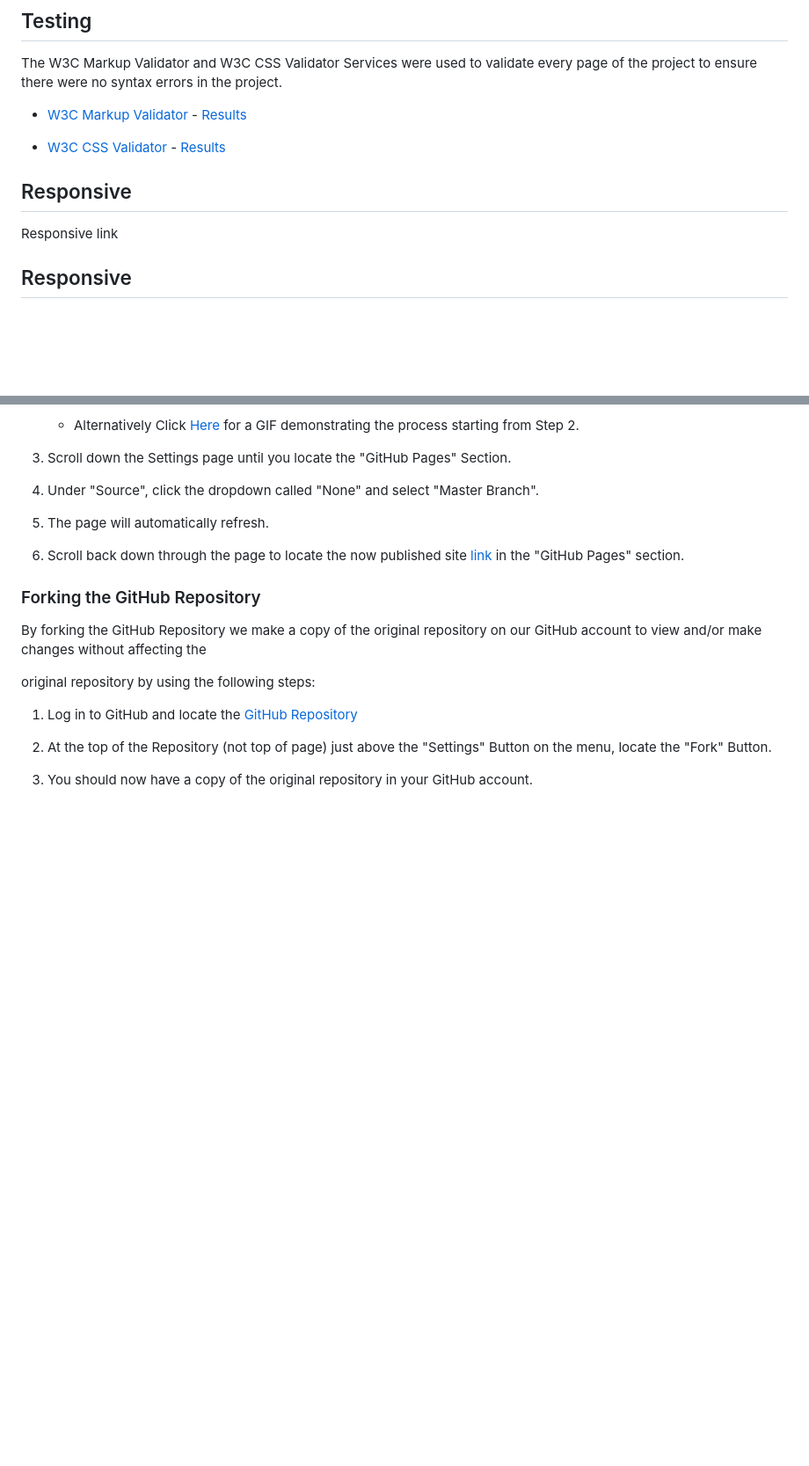
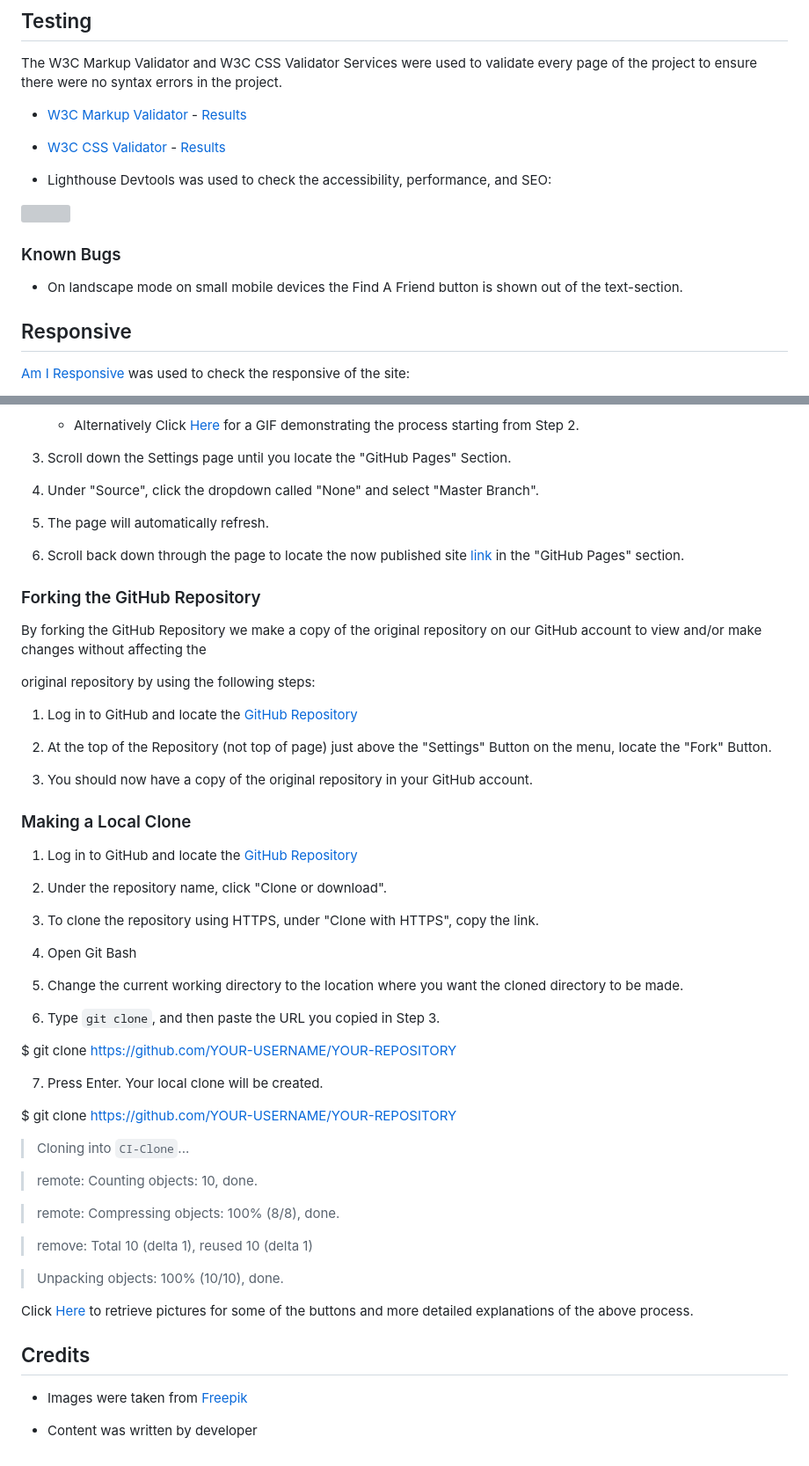
Before and after one commit to ksumm/fluffy-friends, a Markdown page: README.md, 2 parts joined by grey strips. Shown at 88% size. GitHub-like rendering; blank space fills up the shorter version; grey boxes are pictures that could not be loaded.

Commit message:
Complete Readme.md

```diff
--- a/README.md
+++ b/README.md
@@ -100,8 +100,16 @@ The W3C Markup Validator and W3C CSS Validator Services were used to validate ev
 
--   [W3C CSS Validator](https://jigsaw.w3.org/css-validator/#validate_by_input) - [Results]()
+-   [W3C CSS Validator](https://jigsaw.w3.org/css-validator/#validate_by_input) - [Results](https://jigsaw.w3.org/css-validator/validator?uri=https%3A%2F%2Fksumm.github.io%2Ffluffy-friends%2Findex.html&profile=css3svg&usermedium=all&warning=1&vextwarning=&lang=uk)
+
+-   Lighthouse Devtools was used to check the accessibility, performance, and SEO:
+
+![](docs/lighthouse.png)
+
+### Known Bugs
+
+-   On landscape mode on small mobile devices the Find A Friend button is shown out of the text-section.
+
 
 ## Responsive
 
-Responsive link
-## Responsive
+[Am I Responsive](https://ui.dev/amiresponsive) was used to check the responsive of the site:
 
@@ -140,3 +147,42 @@ original repository by using the following steps:
 2. At the top of the Repository (not top of page) just above the "Settings" Button on the menu, locate the "Fork" Button.
 
 3. You should now have a copy of the original repository in your GitHub account.
+
+
+### Making a Local Clone
+
+1. Log in to GitHub and locate the [GitHub Repository](https://github.com/)
+
+2. Under the repository name, click "Clone or download".
+
+3. To clone the repository using HTTPS, under "Clone with HTTPS", copy the link.
+
+4. Open Git Bash
+
+5. Change the current working directory to the location where you want the cloned directory to be made.
+
+6. Type `git clone`, and then paste the URL you copied in Step 3.
+
+$ git clone https://github.com/YOUR-USERNAME/YOUR-REPOSITORY
+
+7. Press Enter. Your local clone will be created.
+
+$ git clone https://github.com/YOUR-USERNAME/YOUR-REPOSITORY
+
+> Cloning into `CI-Clone`...
+
+> remote: Counting objects: 10, done.
+
+> remote: Compressing objects: 100% (8/8), done.
+
+> remove: Total 10 (delta 1), reused 10 (delta 1)
+
+> Unpacking objects: 100% (10/10), done.
+
+Click [Here](https://help.github.com/en/github/creating-cloning-and-archiving-repositories/cloning-a-repository#cloning-a-repository-to-github-desktop) to retrieve pictures for some of the buttons and more detailed explanations of the above process.
+
+## Credits
+
+-   Images were taken from [Freepik](https://www.freepik.com/popular-photos)
+
+-   Content was written by developer
```
Also changed, not shown: other parts of README.md (+2 -3 lines).
